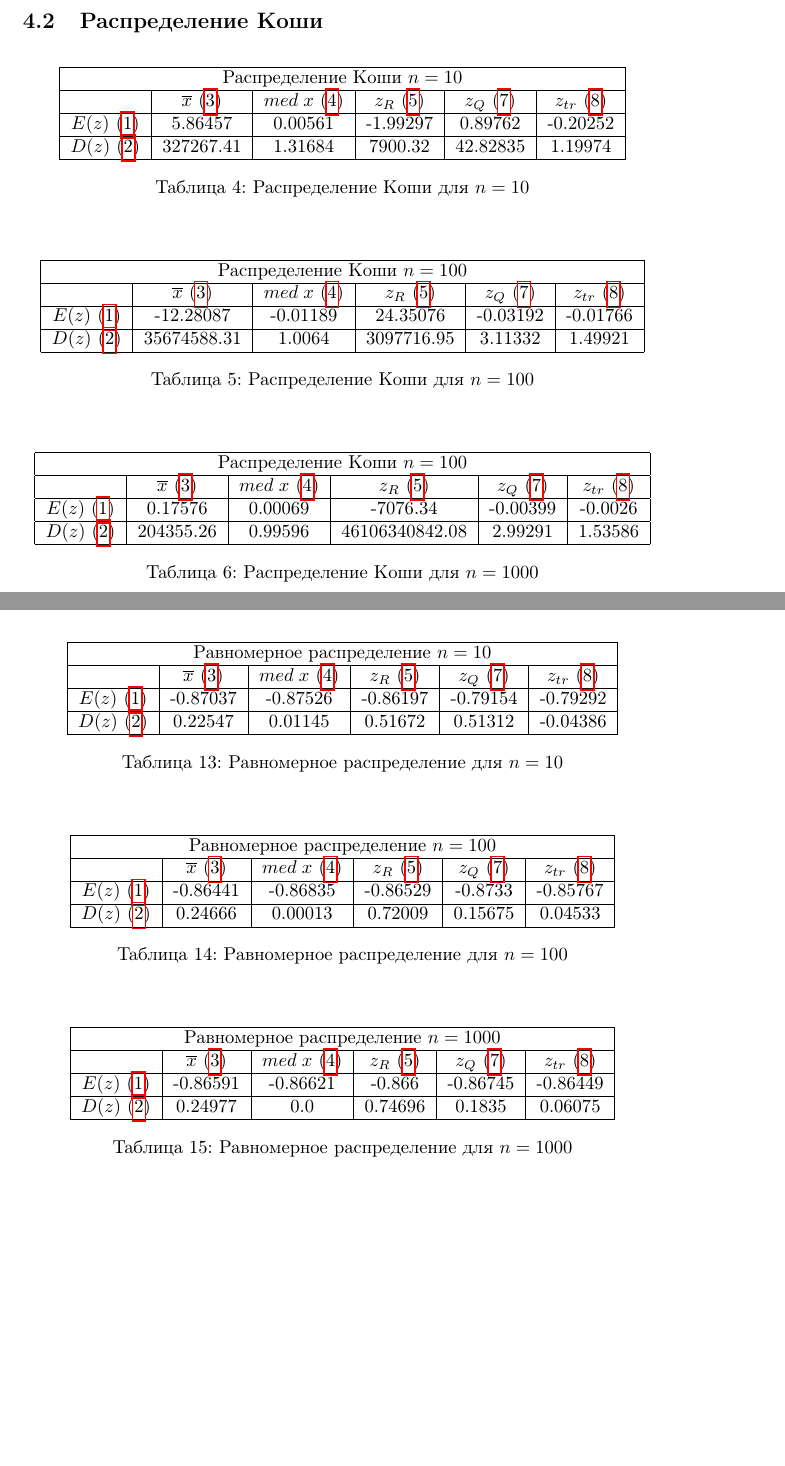
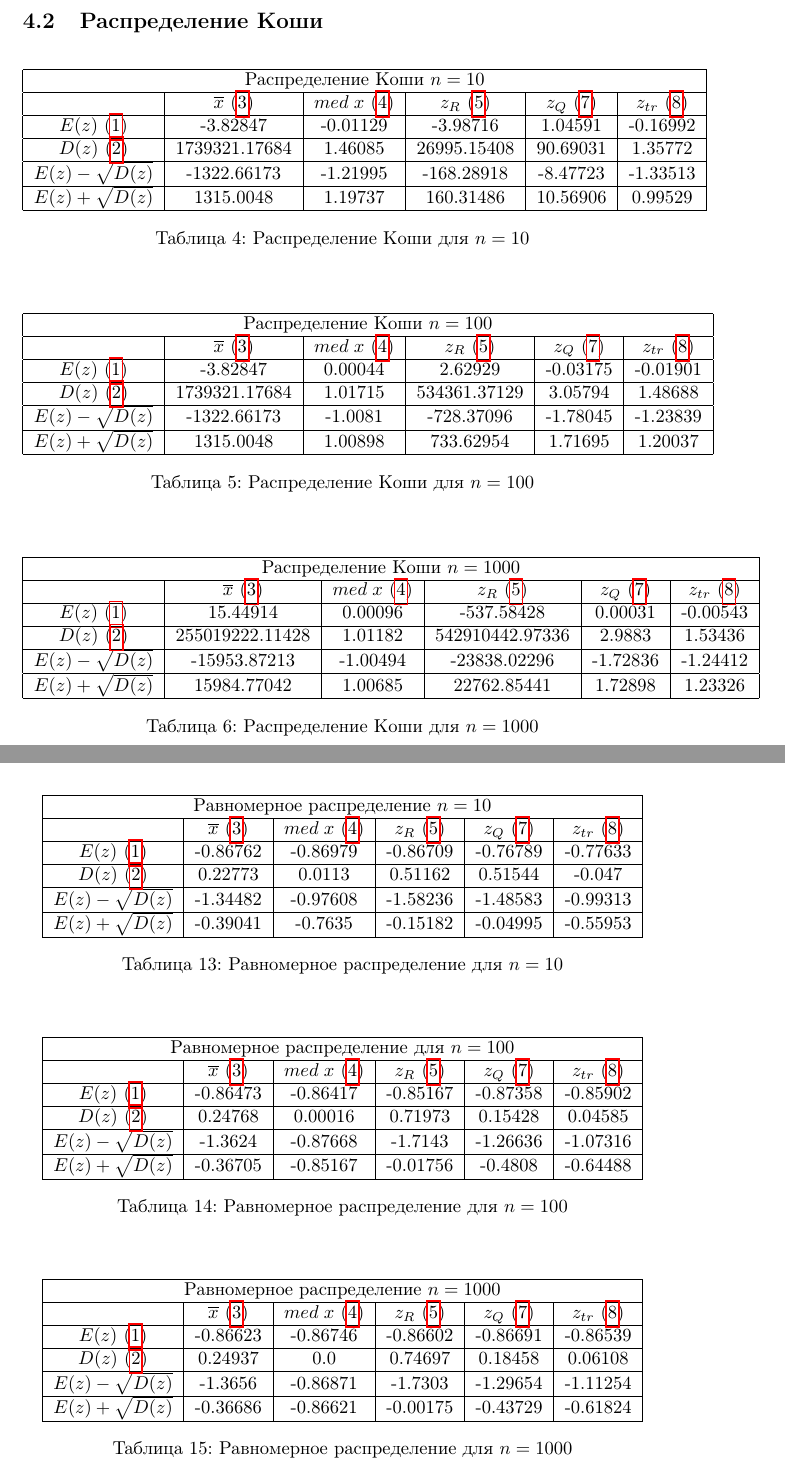
Before and after one commit to Drozdova-Daria/Math_Stat_Lab2, a LaTeX document (lab 2/lab2.tex): two parts of pages 9 and 12 of 14, joined at a grey line, cut so that both start at the same text, the shorter picture padded with empty space. Compiled offline with pdfLaTeX.

Commit message:
Update lab2.tex

```diff
--- a/lab 2/lab2.tex
+++ b/lab 2/lab2.tex
@@ -196,9 +208,13 @@ $D(z)$ (\ref{eq: 2}) & 1.00024 & 0.45391 & 5.84812 & 0.71279 & 0.53352 \\
 \hline
   & $\overline{x}$ (\ref{eq: 3}) & $med \; x$ (\ref{eq: 4}) & $z_R$ (\ref{eq: 5}) & $z_Q$ (\ref{eq: 7}) & $z_{tr}$ (\ref{eq: 8}) \\
 \hline
-$E(z)$ (\ref{eq: 1}) & 5.86457 & 0.00561 & -1.99297 & 0.89762 & -0.20252 \\
+$E(z)$ (\ref{eq: 1}) & -3.82847 & -0.01129 & -3.98716 & 1.04591 & -0.16992 \\
 \hline
-$D(z)$ (\ref{eq: 2}) & 327267.41 & 1.31684 & 7900.32 & 42.82835 & 1.19974 \\
+$D(z)$ (\ref{eq: 2}) & 1739321.17684 & 1.46085 & 26995.15408 & 90.69031 & 1.35772 \\
+\hline
+$E(z)-\sqrt{D(z)}$ & -1322.66173 & -1.21995 & -168.28918 & -8.47723 & -1.33513 \\
+\hline
+$E(z)+\sqrt{D(z)}$ & 1315.0048 & 1.19737 & 160.31486 & 10.56906 & 0.99529 \\
 \hline
 \end{tabular}
 \caption{Распределение Коши для $n=10$}
@@ -211,11 +227,16 @@ $D(z)$ (\ref{eq: 2}) & 327267.41 & 1.31684 & 7900.32 & 42.82835 & 1.19974 \\
 \hline
 \multicolumn{6}{|c|}{Распределение Коши $n=100$} \\
 \hline
-  & $\overline{x}$ (\ref{eq: 3}) & $med \; x$ (\ref{eq: 4}) & $z_R$ (\ref{eq: 5}) & $z_Q$ (\ref{eq: 7}) & $z_{tr}$ (\ref{eq: 8}) \\
+  & $\overline{x}$ (\ref{eq: 3}) & $med \; x$ (\ref{eq: 4}) & $z_R$ (\ref{eq: 5}) &
+$z_Q$ (\ref{eq: 7}) & $z_{tr}$ (\ref{eq: 8}) \\
 \hline
-$E(z)$ (\ref{eq: 1}) & -12.28087 & -0.01189 & 24.35076 & -0.03192 & -0.01766 \\
+$E(z)$ (\ref{eq: 1}) & -3.82847 & 0.00044 & 2.62929 & -0.03175 & -0.01901 \\
 \hline
-$D(z)$ (\ref{eq: 2}) & 35674588.31 & 1.0064 & 3097716.95 & 3.11332 & 1.49921 \\
+$D(z)$ (\ref{eq: 2}) & 1739321.17684 & 1.01715 & 534361.37129 & 3.05794 & 1.48688 \\
+\hline
+$E(z)-\sqrt{D(z)}$ & -1322.66173 & -1.0081 & -728.37096 & -1.78045 & -1.23839 \\
+\hline
+$E(z)+\sqrt{D(z)}$ & 1315.0048 & 1.00898 & 733.62954 & 1.71695 & 1.20037 \\
 \hline
 \end{tabular}
 \caption{Распределение Коши для $n=100$}
@@ -226,13 +247,17 @@ $D(z)$ (\ref{eq: 2}) & 35674588.31 & 1.0064 & 3097716.95 & 3.11332 & 1.49921 \\
 \begin{center}
 \begin{tabular}{|c|c|c|c|c|c|}
 \hline
-\multicolumn{6}{|c|}{Распределение Коши $n=100$} \\
+\multicolumn{6}{|c|}{Распределение Коши $n=1000$} \\
 \hline
   & $\overline{x}$ (\ref{eq: 3}) & $med \; x$ (\ref{eq: 4}) & $z_R$ (\ref{eq: 5}) & $z_Q$ (\ref{eq: 7}) & $z_{tr}$ (\ref{eq: 8}) \\
 \hline
-$E(z)$ (\ref{eq: 1}) & 0.17576 & 0.00069 & -7076.34 & -0.00399 & -0.0026 \\
+$E(z)$ (\ref{eq: 1}) & 15.44914 & 0.00096 & -537.58428 & 0.00031 & -0.00543 \\
 \hline
-$D(z)$ (\ref{eq: 2}) & 204355.26 & 0.99596 & 46106340842.08 & 2.99291 & 1.53586 \\
+$D(z)$ (\ref{eq: 2}) & 255019222.11428 & 1.01182 & 542910442.97336 & 2.9883 & 1.53436 \\
+\hline
+$E(z)-\sqrt{D(z)}$ & -15953.87213 & -1.00494 & -23838.02296 & -1.72836 & -1.24412 \\
+\hline
+$E(z)+\sqrt{D(z)}$ & 15984.77042 & 1.00685 & 22762.85441 & 1.72898 & 1.23326 \\
 \hline
 \end{tabular}
 \caption{Распределение Коши для $n=1000$}
@@ -358,9 +407,13 @@ $D(z)$ (\ref{eq: 2}) & 9.96502 & 0.0 & 101.42525 & 4.03825 & 1.72273 \\
 \hline
   & $\overline{x}$ (\ref{eq: 3}) & $med \; x$ (\ref{eq: 4}) & $z_R$ (\ref{eq: 5}) & $z_Q$ (\ref{eq: 7}) & $z_{tr}$ (\ref{eq: 8}) \\
 \hline
-$E(z)$ (\ref{eq: 1}) & -0.87037 & -0.87526 & -0.86197 & -0.79154 & -0.79292 \\
+$E(z)$ (\ref{eq: 1}) & -0.86762 & -0.86979 & -0.86709 & -0.76789 & -0.77633 \\
 \hline
-$D(z)$ (\ref{eq: 2}) & 0.22547 & 0.01145 & 0.51672 & 0.51312 & -0.04386 \\
+$D(z)$ (\ref{eq: 2}) & 0.22773 & 0.0113 & 0.51162 & 0.51544 & -0.047 \\
+\hline
+$E(z)-\sqrt{D(z)}$ & -1.34482 & -0.97608 & -1.58236 & -1.48583 & -0.99313 \\
+\hline
+$E(z)+\sqrt{D(z)}$ & -0.39041 & -0.7635 & -0.15182 & -0.04995 & -0.55953 \\
 \hline
 \end{tabular}
 \caption{Равномерное распределение для $n=10$}
@@ -371,13 +424,17 @@ $D(z)$ (\ref{eq: 2}) & 0.22547 & 0.01145 & 0.51672 & 0.51312 & -0.04386 \\
 \begin{center}
 \begin{tabular}{|c|c|c|c|c|c|}
 \hline
-\multicolumn{6}{|c|}{Равномерное распределение $n=100$} \\
+\multicolumn{6}{|c|}{Равномерное распределение для $n=100$} \\
 \hline
   & $\overline{x}$ (\ref{eq: 3}) & $med \; x$ (\ref{eq: 4}) & $z_R$ (\ref{eq: 5}) & $z_Q$ (\ref{eq: 7}) & $z_{tr}$ (\ref{eq: 8}) \\
 \hline
-$E(z)$ (\ref{eq: 1}) & -0.86441 & -0.86835 & -0.86529 & -0.8733 & -0.85767 \\
+$E(z)$ (\ref{eq: 1}) & -0.86473 & -0.86417 & -0.85167 & -0.87358 & -0.85902 \\
 \hline
-$D(z)$ (\ref{eq: 2}) & 0.24666 & 0.00013 & 0.72009 & 0.15675 & 0.04533 \\
+$D(z)$ (\ref{eq: 2}) & 0.24768 & 0.00016 & 0.71973 & 0.15428 & 0.04585 \\
+\hline
+$E(z)-\sqrt{D(z)}$ & -1.3624 & -0.87668 & -1.7143 & -1.26636 & -1.07316 \\
+\hline
+$E(z)+\sqrt{D(z)}$ & -0.36705 & -0.85167 & -0.01756 & -0.4808 & -0.64488 \\
 \hline
 \end{tabular}
 \caption{Равномерное распределение для $n=100$}
@@ -392,9 +449,13 @@ $D(z)$ (\ref{eq: 2}) & 0.24666 & 0.00013 & 0.72009 & 0.15675 & 0.04533 \\
 \hline
   & $\overline{x}$ (\ref{eq: 3}) & $med \; x$ (\ref{eq: 4}) & $z_R$ (\ref{eq: 5}) & $z_Q$ (\ref{eq: 7}) & $z_{tr}$ (\ref{eq: 8}) \\
 \hline
-$E(z)$ (\ref{eq: 1}) & -0.86591 & -0.86621 & -0.866 & -0.86745 & -0.86449 \\
+$E(z)$ (\ref{eq: 1}) & -0.86623 & -0.86746 & -0.86602 & -0.86691 & -0.86539 \\
 \hline
-$D(z)$ (\ref{eq: 2}) & 0.24977 & 0.0 & 0.74696 & 0.1835 & 0.06075 \\
+$D(z)$ (\ref{eq: 2}) & 0.24937 & 0.0 & 0.74697 & 0.18458 & 0.06108 \\
+\hline
+$E(z)-\sqrt{D(z)}$ & -1.3656 & -0.86871 & -1.7303 & -1.29654 & -1.11254 \\
+\hline
+$E(z)+\sqrt{D(z)}$ & -0.36686 & -0.86621 & -0.00175 & -0.43729 & -0.61824 \\
 \hline
 \end{tabular}
 \caption{Равномерное распределение для $n=1000$}
```
Also changed, not shown: lab 2/lab2.tex (84 more changed lines).
